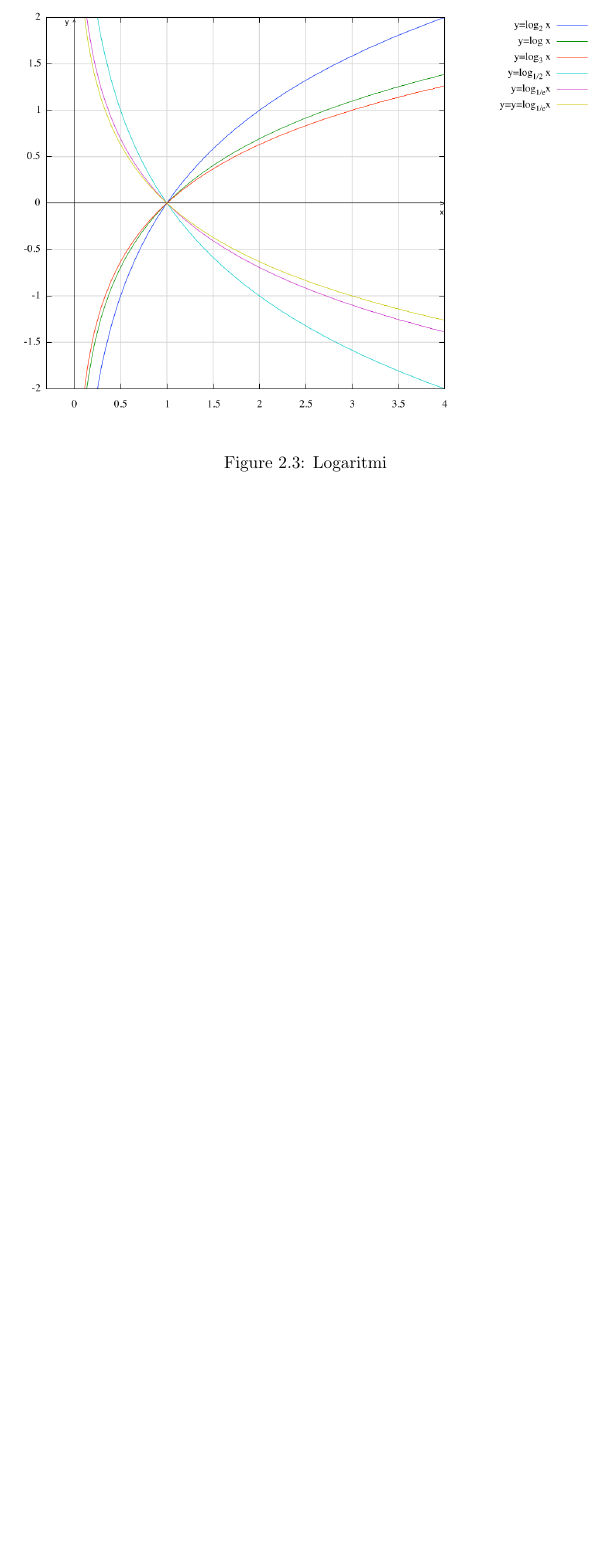
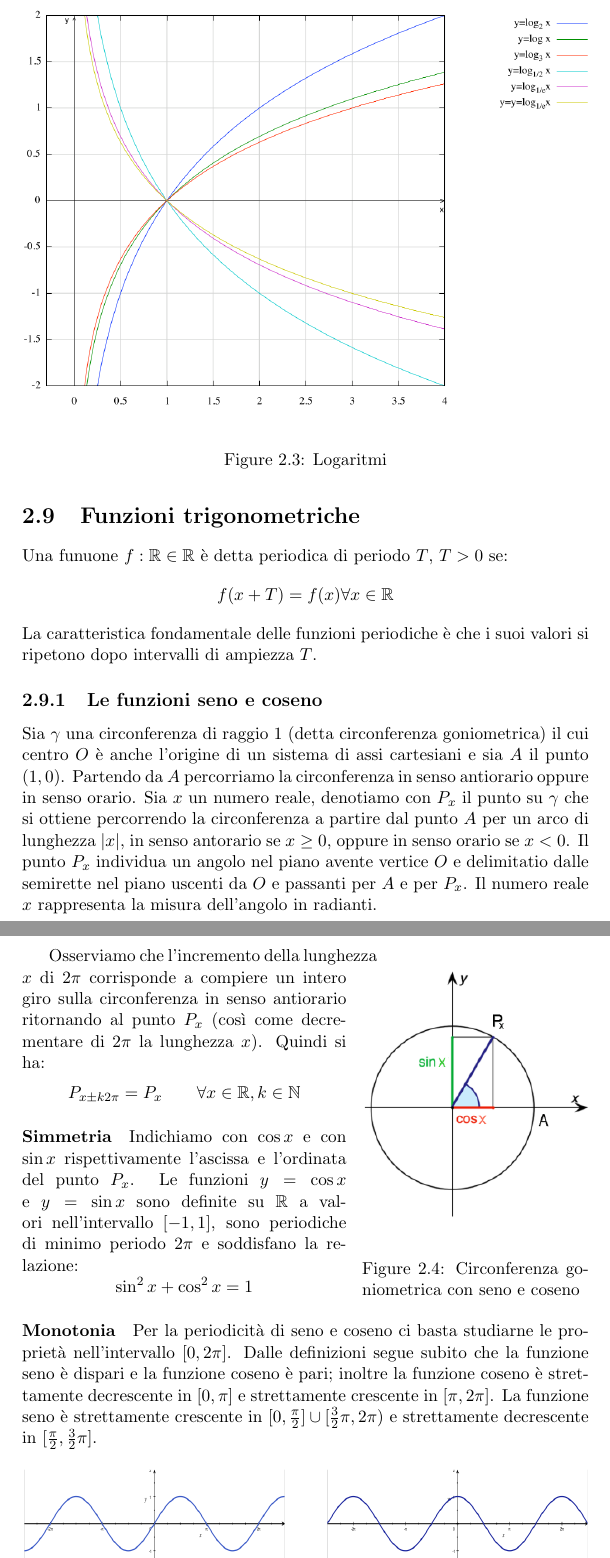
Before and after one commit to RiccardoCereghino/calculus-I, a LaTeX document (calculus.tex): part of page 14 of 14 before the commit and two parts of pages 15 and 16 of 18 after it, the two joined at a grey line, cut so that both start at the same text, the shorter picture padded with empty space. Compiled offline with pdfLaTeX.

Commit message:
trigonometria

```diff
--- a/calculus.tex
+++ b/calculus.tex
@@ -454,3 +463,31 @@ Fissata la base $a>0$ con $a\neq 1$, la funzione logaritmo
   \caption{Logaritmi}
 \end{figure}
 
+\section{Funzioni trigonometriche}
+Una funuone $f:\R \in \R$ è detta periodica di periodo $T$, $T>0$ se:
+\[f(x+T)=f(x) \forall x \in \R\]
+La caratteristica fondamentale delle funzioni periodiche è che i suoi valori si ripetono dopo intervalli di ampiezza $T$.
+
+\subsection{Le funzioni seno e coseno}
+Sia $\gamma$ una circonferenza di raggio $1$ (detta circonferenza goniometrica) il cui centro $O$ è anche l'origine di un sistema di assi cartesiani e sia $A$ il punto $(1,0)$.
+Partendo da $A$ percorriamo la circonferenza in senso antiorario oppure in senso orario.
+Sia $x$ un numero reale, denotiamo con $P_x$ il punto su $\gamma$ che si ottiene percorrendo la circonferenza a partire dal punto $A$ per un arco di lunghezza $|x|$, in senso antorario se $x \geq 0$, oppure in senso orario se $x<0$.
+Il punto $P_x$ individua un angolo nel piano avente vertice $O$ e delimitatio dalle semirette nel piano uscenti da $O$ e passanti per $A$ e per $P_x$.
+Il numero reale $x$ rappresenta la misura dell'angolo in radianti.
+
+\begin{wrapfigure}{r}{0.40\textwidth}
+  \begin{center}
+    \includegraphics[width=0.40\textwidth]{images/circonferenza.png}
+  \end{center}
+  \caption{Circonferenza goniometrica con seno e coseno}
+\end{wrapfigure}
+
+
+Osserviamo che l'incremento della lunghezza $x$ di $2\pi$ corrisponde a compiere un intero giro sulla circonferenza in senso antiorario ritornando al punto $P_x$ (così come decrementare di $2\pi$ la lunghezza $x$). Quindi si ha:
+\[P_{x\pm k2\pi}=P_x \qquad \forall x \in \R, k \in \N\]
+
+\paragraph{Simmetria}
+Indichiamo con $\cos x$ e con $\sin x$ rispettivamente l'ascissa e l'ordinata del punto $P_x$. Le funzioni $y=\cos x$ e $y=\sin x$ sono definite su $\R$ a valori nell'intervallo $[-1,1]$, sono periodiche di minimo periodo $2\pi$ e soddisfano la relazione:
+\[\sin^2 x + \cos^2 x = 1\]
+
+\paragraph{Monotonia} Per la periodicità di seno e coseno ci basta studiarne le proprietà nell'intervallo $[0,2\pi]$. Dalle definizioni segue subito che la funzione seno è dispari e la funzione coseno è pari; inoltre la funzione coseno è strettamente decrescente in $[0,\pi]$ e strettamente crescente in $[\pi,2\pi]$. La funzione seno è strettamente crescente in $[0,\frac{\pi}{2}] \cup [\frac{3}{2}\pi,2\pi)$ e strettamente decrescente in $[\frac{\pi}{2},\frac{3}{2}\pi]$.
```
Also changed, not shown: calculus.pdf, images/circonferenza.png (added), images/senocoseno.png (added), images/trigonometriche.png (added), calculus.tex (60 more changed lines), 7 other files.
